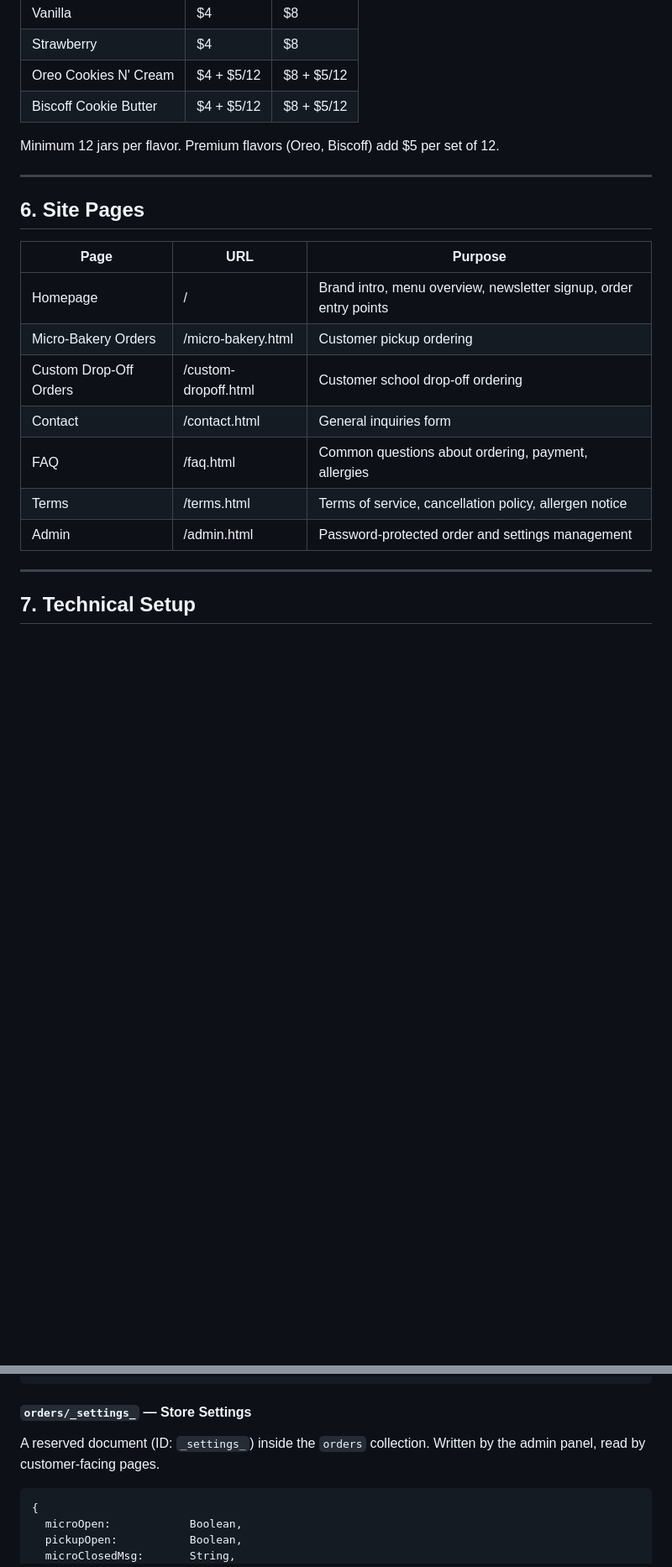
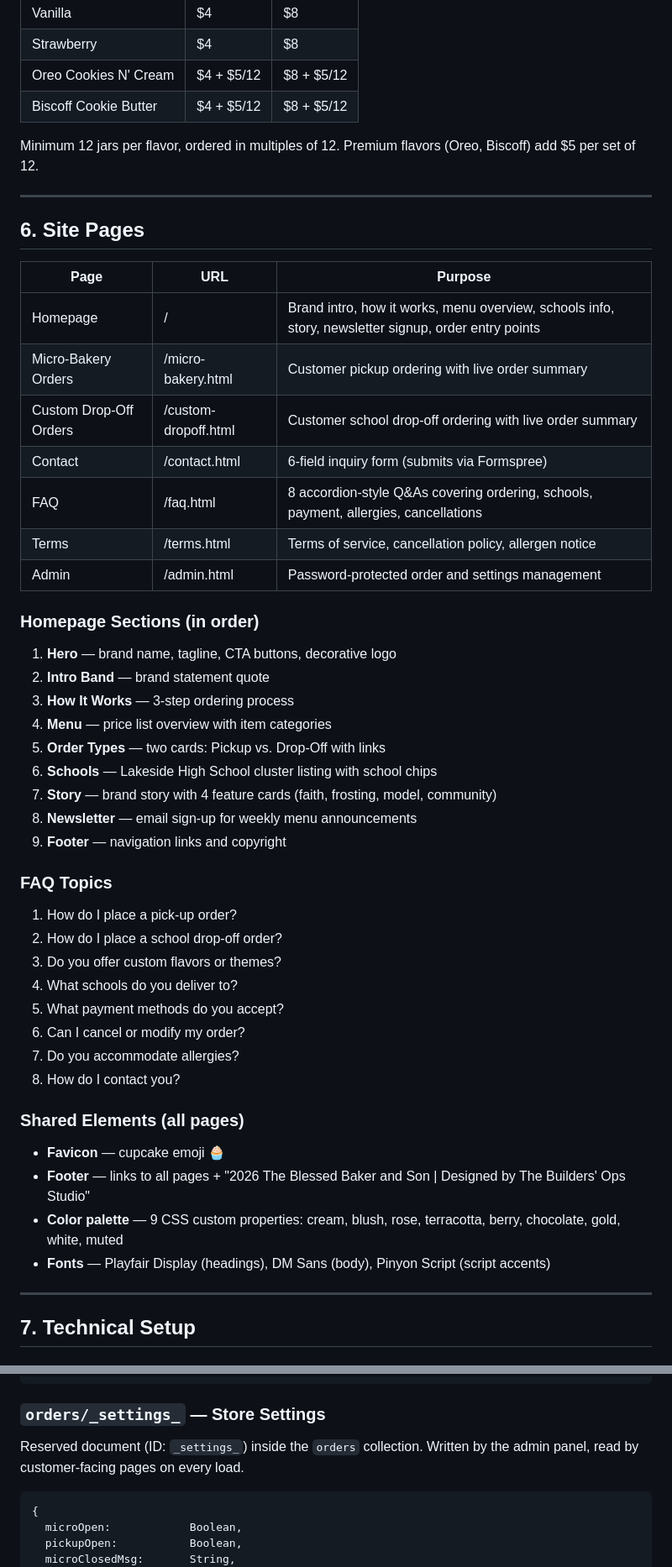
Before and after one commit to cynthiajones34/the_blessed_baker_and_son, a Markdown page: SITE_GUIDE.md, 2 parts joined by grey strips. Shown at 84% size. GitHub-like rendering; blank space fills up the shorter version.

````diff
--- a/SITE_GUIDE.md
+++ b/SITE_GUIDE.md
@@ -249,7 +257,7 @@ No mixed dozens. One flavor per order unit.
 | Oreo Cookies N' Cream | $4 + $5/12 | $8 + $5/12 |
 | Biscoff Cookie Butter | $4 + $5/12 | $8 + $5/12 |
 
-Minimum 12 jars per flavor. Premium flavors (Oreo, Biscoff) add $5 per set of 12.
+Minimum 12 jars per flavor, ordered in multiples of 12. Premium flavors (Oreo, Biscoff) add $5 per set of 12.
 
 ---
 
@@ -257,13 +265,40 @@ Minimum 12 jars per flavor. Premium flavors (Oreo, Biscoff) add $5 per set of 12
 
 | Page | URL | Purpose |
 |---|---|---|
-| Homepage | / | Brand intro, menu overview, newsletter signup, order entry points |
-| Micro-Bakery Orders | /micro-bakery.html | Customer pickup ordering |
-| Custom Drop-Off Orders | /custom-dropoff.html | Customer school drop-off ordering |
-| Contact | /contact.html | General inquiries form |
-| FAQ | /faq.html | Common questions about ordering, payment, allergies |
+| Homepage | / | Brand intro, how it works, menu overview, schools info, story, newsletter signup, order entry points |
+| Micro-Bakery Orders | /micro-bakery.html | Customer pickup ordering with live order summary |
+| Custom Drop-Off Orders | /custom-dropoff.html | Customer school drop-off ordering with live order summary |
+| Contact | /contact.html | 6-field inquiry form (submits via Formspree) |
+| FAQ | /faq.html | 8 accordion-style Q&As covering ordering, schools, payment, allergies, cancellations |
 | Terms | /terms.html | Terms of service, cancellation policy, allergen notice |
 | Admin | /admin.html | Password-protected order and settings management |
+
+### Homepage Sections (in order)
+1. **Hero** — brand name, tagline, CTA buttons, decorative logo
+2. **Intro Band** — brand statement quote
+3. **How It Works** — 3-step ordering process
+4. **Menu** — price list overview with item categories
+5. **Order Types** — two cards: Pickup vs. Drop-Off with links
+6. **Schools** — Lakeside High School cluster listing with school chips
+7. **Story** — brand story with 4 feature cards (faith, frosting, model, community)
+8. **Newsletter** — email sign-up for weekly menu announcements
+9. **Footer** — navigation links and copyright
+
+### FAQ Topics
+1. How do I place a pick-up order?
+2. How do I place a school drop-off order?
+3. Do you offer custom flavors or themes?
+4. What schools do you deliver to?
+5. What payment methods do you accept?
+6. Can I cancel or modify my order?
+7. Do you accommodate allergies?
+8. How do I contact you?
+
+### Shared Elements (all pages)
+- **Favicon** — cupcake emoji 🧁
+- **Footer** — links to all pages + "2026 The Blessed Baker and Son | Designed by The Builders' Ops Studio"
+- **Color palette** — 9 CSS custom properties: cream, blush, rose, terracotta, berry, chocolate, gold, white, muted
+- **Fonts** — Playfair Display (headings), DM Sans (body), Pinyon Script (script accents)
 
 ---
 
@@ -359,9 +394,9 @@ emailCampaigns/* — read/write: public (admin panel)
 }
 ```
 
-#### `orders/_settings_` — Store Settings
+### `orders/_settings_` — Store Settings
 
-A reserved document (ID: `_settings_`) inside the `orders` collection. Written by the admin panel, read by customer-facing pages.
+Reserved document (ID: `_settings_`) inside the `orders` collection. Written by the admin panel, read by customer-facing pages on every load.
 
 ```
 {
````
Also changed, not shown: other parts of SITE_GUIDE.md (+72 -67 lines).
